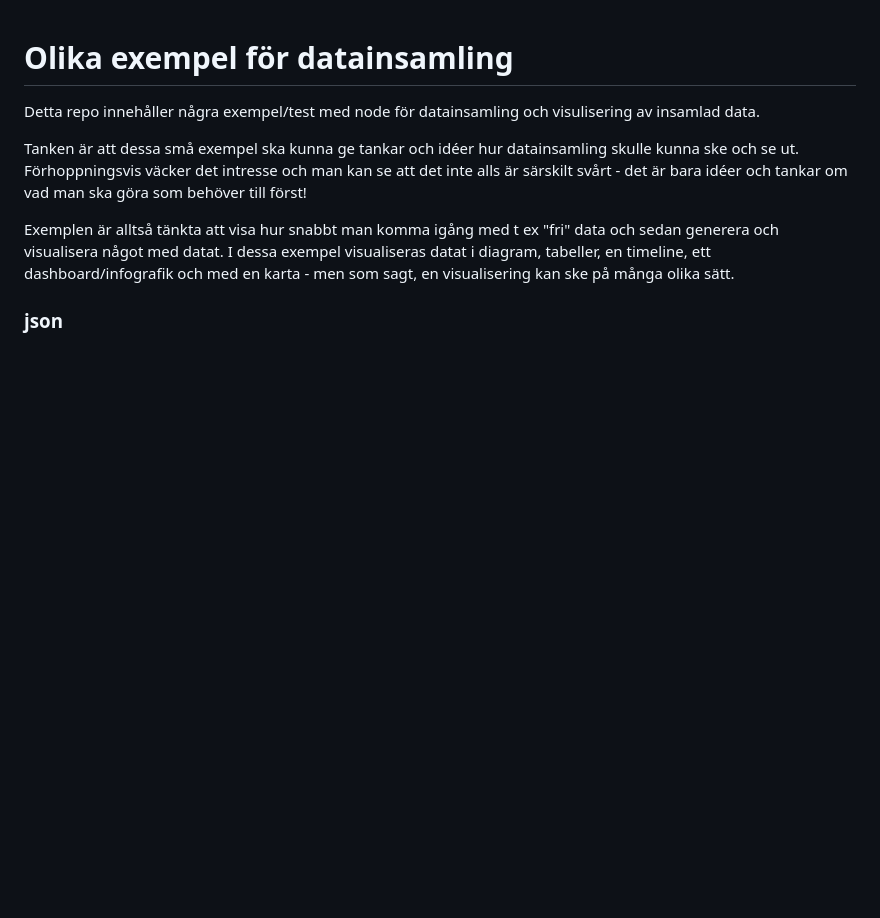
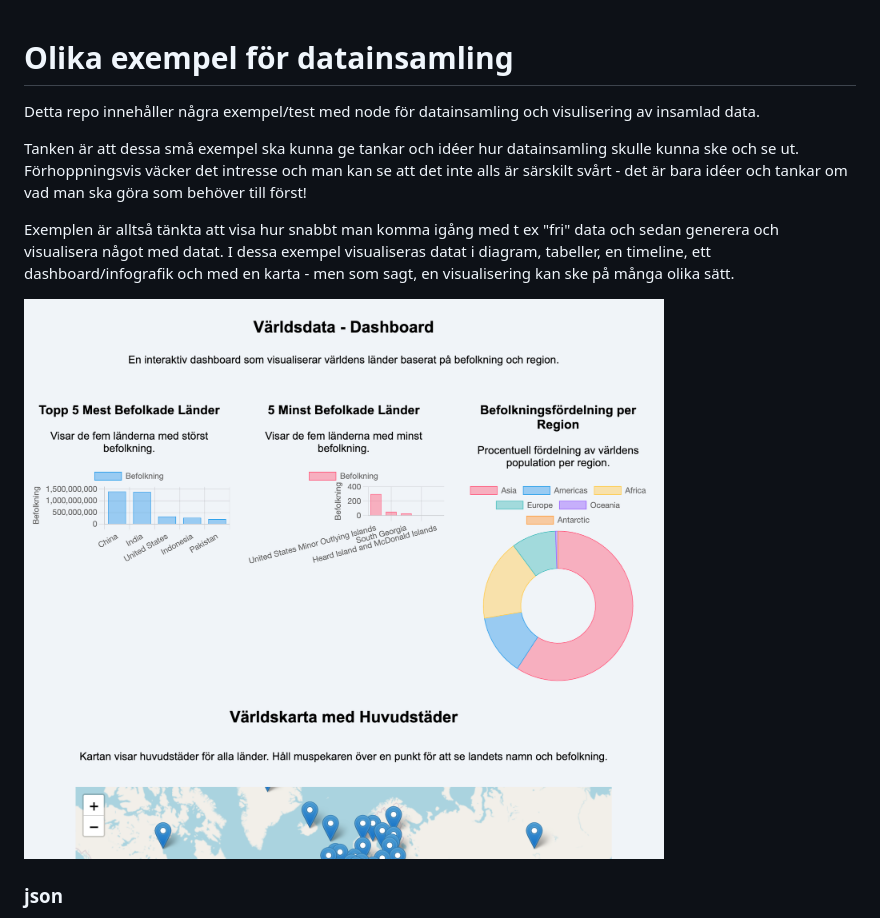
Before and after one commit to mattische/exempel-datainsamling, a Markdown page: README.md, the part around the change. Drawn GitHub-style; blank space fills up the shorter version.

```diff
--- a/README.md
+++ b/README.md
@@ -7,6 +7,10 @@ Förhoppningsvis väcker det intresse och man kan se att det inte alls är särs
 
 Exemplen är alltså tänkta att visa hur snabbt man komma igång med t ex "fri" data och sedan generera och visualisera något med datat.
 I dessa exempel visualiseras datat i diagram, tabeller, en timeline, ett dashboard/infografik och med en karta - men som sagt, en visualisering kan ske på många olika sätt.
+
+
+![dashboard](https://github.com/mattische/exempel-datainsamling/blob/cc4d839f8bd0b8ca4238d8377223147ba7e77a6b/images/dash.png)
+
 
 
 ### json
```
